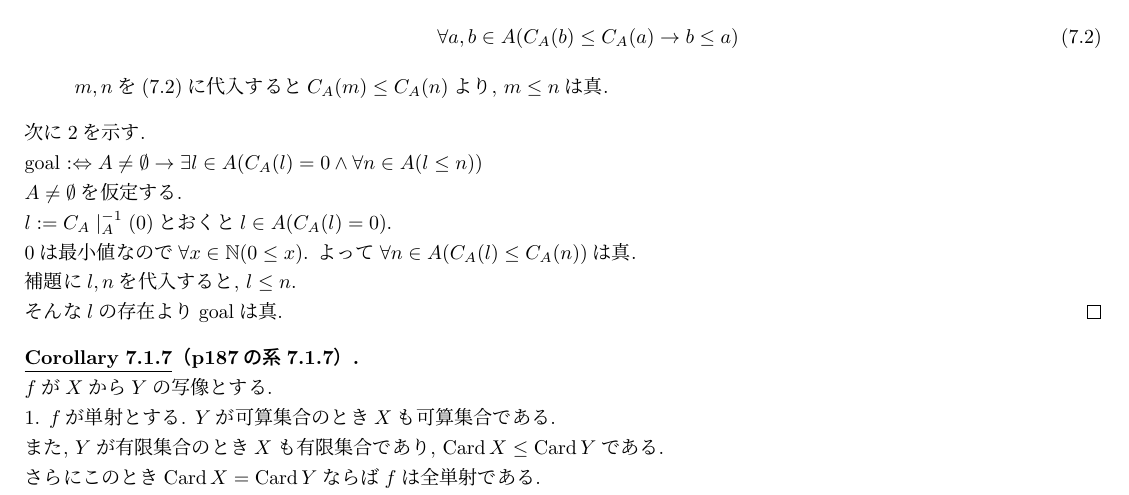
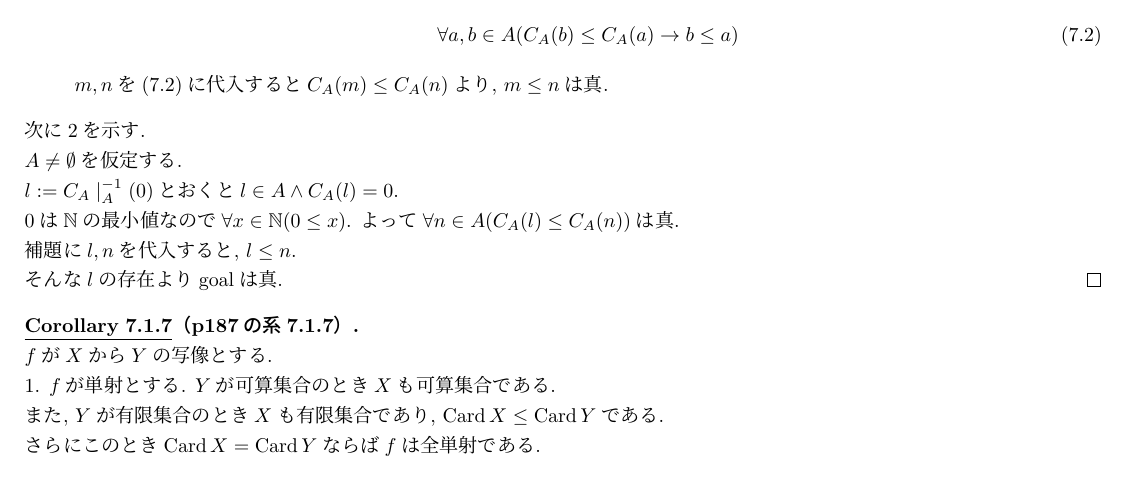
Before and after one commit to Ichida333/math_card, a LaTeX document (main.tex, which reads proof/7_1_6.tex): part of page 4 of 4, cut so that both start at the same text. Compiled offline with upLaTeX and dvipdfmx.

Commit message:
refactor

```diff
--- a/proof/7_1_6.tex
+++ b/proof/7_1_6.tex
@@ -70,11 +70,9 @@
         $m \leq n$は真.
   \end{itemize}
   次に2を示す.\\
-  goal :$\Leftrightarrow A \neq \emptyset \rightarrow
-  \exists l \in A (C_A(l) = 0 \land \forall n \in A(l \leq n))$\\
   $A \neq \emptyset$を仮定する.\\
-  $l := \seigen{C_A}{A}^{-1}(0)$とおくと$l \in A( C_A(l) = 0)$.\\
-  $0$は最小値なので
+  $l := \seigen{C_A}{A}^{-1}(0)$とおくと$l \in A \land C_A(l) = 0$.\\
+  $0$は$\nat$の最小値なので
   $\forall x \in \nat (0 \leq x)$.
   よって$\forall n \in A (C_A(l) \leq C_A(n))$は真.\\
   補題に$l,n$を代入すると,
```
Also changed, not shown: 1 other file.
